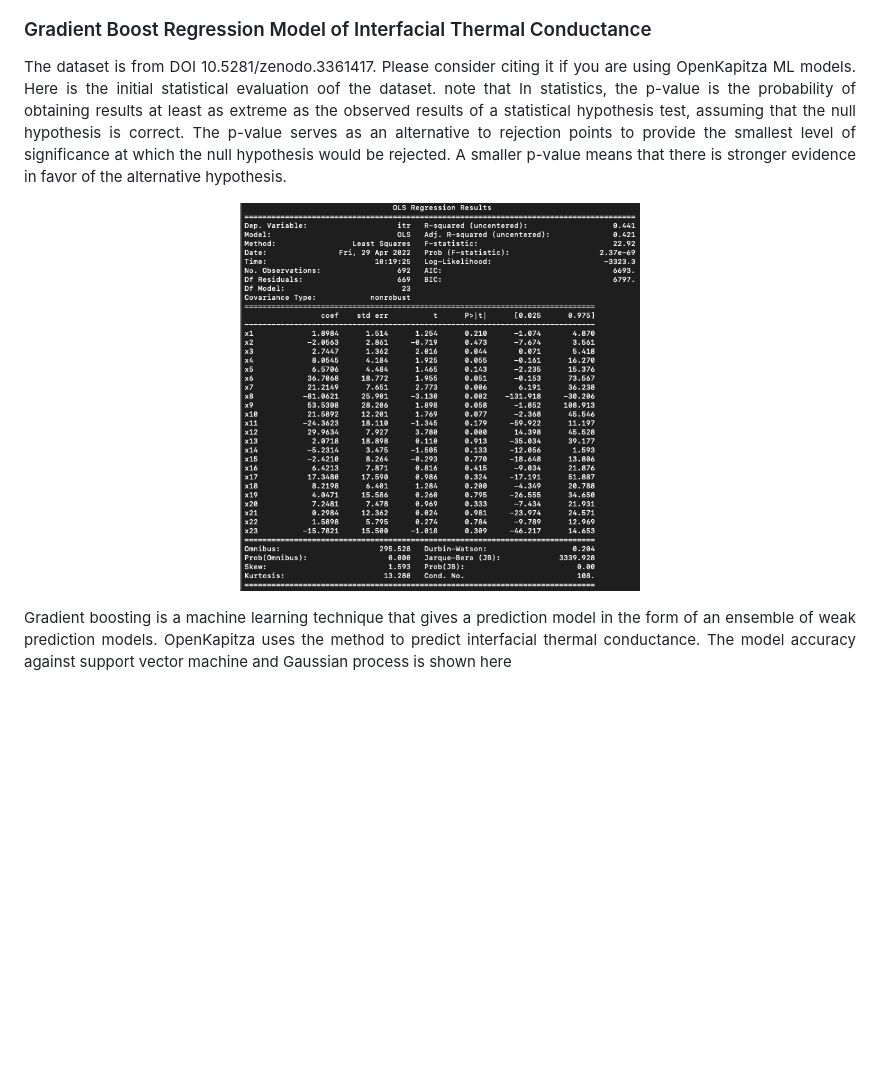
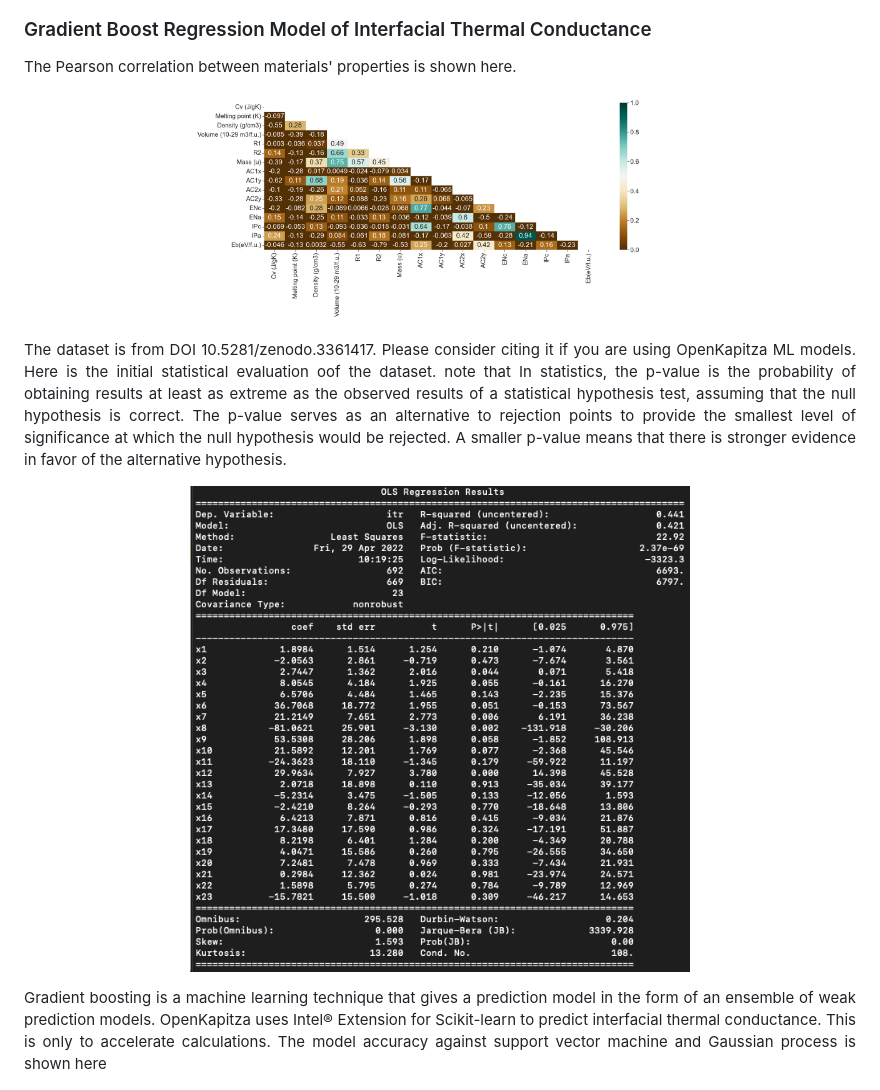
Before and after one commit to ariahosseini/OpenKapitza, a Markdown page: README.md, the part around the change. Rendered like a GitHub page; pictures changed too: figs/pearson.png (added); blank space fills up the shorter version.

```diff
--- a/README.md
+++ b/README.md
@@ -51,6 +51,12 @@ directional dependence.
 
 ### Gradient Boost Regression Model of Interfacial Thermal Conductance
 
+The Pearson correlation between materials' properties is shown here.
+
+<p align="center">
+<img src="figs/pearson.png" width="500px">
+</p>
+
 The dataset is from DOI 10.5281/zenodo.3361417. Please consider citing it if you are using OpenKapitza ML models. Here is
 the initial statistical evaluation oof the dataset. note that In statistics, the p-value is the probability of obtaining
 results at least as extreme as the observed results of a statistical hypothesis test, assuming that the null hypothesis
@@ -59,12 +65,12 @@ the null hypothesis would be rejected. A smaller p-value means that there is str
 hypothesis.
 
 <p align="center">
-<img src="figs/ols_reg.png" width="400px">
+<img src="figs/ols_reg.png" width="500px">
 </p>
 
 Gradient boosting is a machine learning technique that gives a prediction model in the form of an ensemble of weak
-prediction models. OpenKapitza uses the method to predict interfacial thermal conductance. The model accuracy against
-support vector machine and Gaussian process is shown here
+prediction models. OpenKapitza uses Intel® Extension for Scikit-learn to predict interfacial thermal conductance.
+This is only to accelerate calculations. The model accuracy against support vector machine and Gaussian process is shown here
 
 
 <p align="center">
```
Also changed, not shown: 3 other files.
